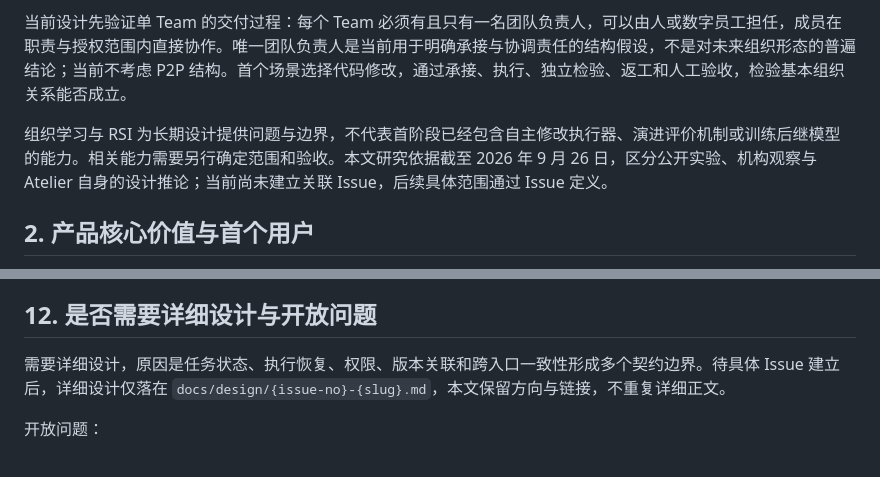
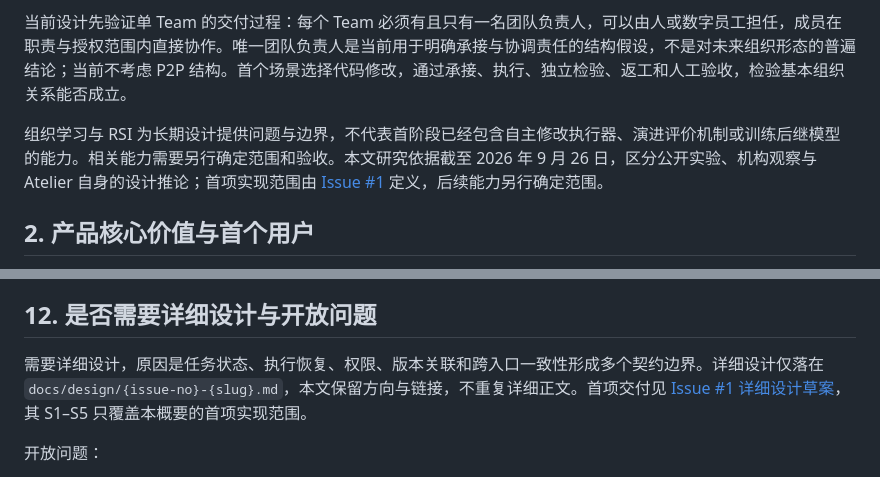
Before and after one commit to xforce-io/atelier, a Markdown page: docs/overview.md, 2 parts joined by grey strips. Rendered like a GitHub page.

```diff
--- a/docs/overview.md
+++ b/docs/overview.md
@@ -44,7 +44,7 @@ Atelier（工坊）出发于两个相互关联的基础问题：**硅基—碳
 
 当前设计先验证单 Team 的交付过程：每个 Team 必须有且只有一名团队负责人，可以由人或数字员工担任，成员在职责与授权范围内直接协作。唯一团队负责人是当前用于明确承接与协调责任的结构假设，不是对未来组织形态的普遍结论；当前不考虑 P2P 结构。首个场景选择代码修改，通过承接、执行、独立检验、返工和人工验收，检验基本组织关系能否成立。
 
-组织学习与 RSI 为长期设计提供问题与边界，不代表首阶段已经包含自主修改执行器、演进评价机制或训练后继模型的能力。相关能力需要另行确定范围和验收。本文研究依据截至 2026 年 9 月 26 日，区分公开实验、机构观察与 Atelier 自身的设计推论；当前尚未建立关联 Issue，后续具体范围通过 Issue 定义。
+组织学习与 RSI 为长期设计提供问题与边界，不代表首阶段已经包含自主修改执行器、演进评价机制或训练后继模型的能力。相关能力需要另行确定范围和验收。本文研究依据截至 2026 年 9 月 26 日，区分公开实验、机构观察与 Atelier 自身的设计推论；首项实现范围由 [Issue #1](https://github.com/xforce-io/atelier/issues/1) 定义，后续能力另行确定范围。
 
 ## 2. 产品核心价值与首个用户
 
@@ -566,7 +566,7 @@ Stories 按用户从第一次使用到持续合作的过程组织，描述目标
 
 ## 12. 是否需要详细设计与开放问题
 
-需要详细设计，原因是任务状态、执行恢复、权限、版本关联和跨入口一致性形成多个契约边界。待具体 Issue 建立后，详细设计仅落在 `docs/design/{issue-no}-{slug}.md`，本文保留方向与链接，不重复详细正文。
+需要详细设计，原因是任务状态、执行恢复、权限、版本关联和跨入口一致性形成多个契约边界。详细设计仅落在 `docs/design/{issue-no}-{slug}.md`，本文保留方向与链接，不重复详细正文。首项交付见 [Issue #1 详细设计草案](design/1-first-team-delivery.md)，其 S1–S5 只覆盖本概要的首项实现范围。
 
 开放问题：
 
```
Also changed, not shown: docs/design/1-first-team-delivery.md (added, +325 -0 lines), docs/glossary.md (+1 -0 lines).
